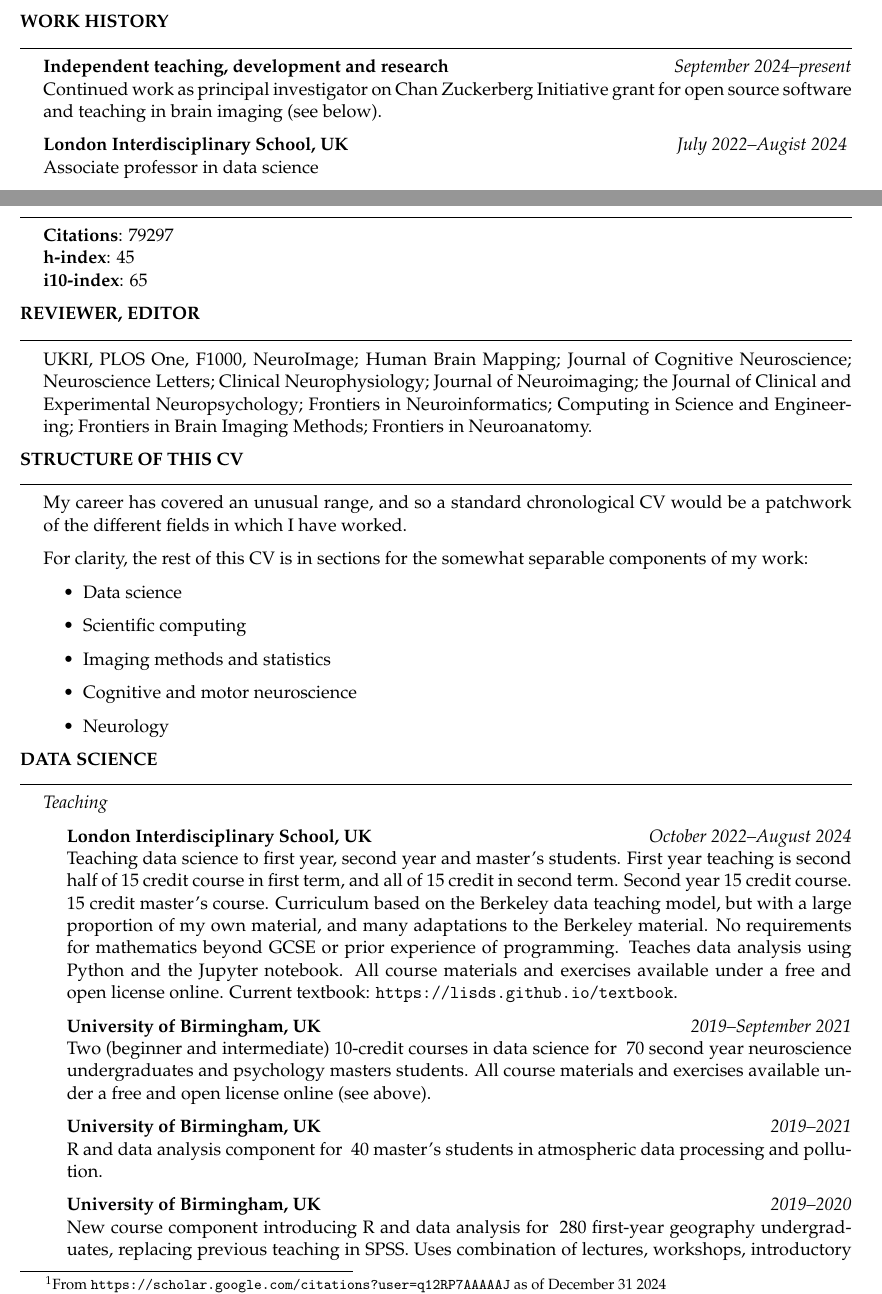
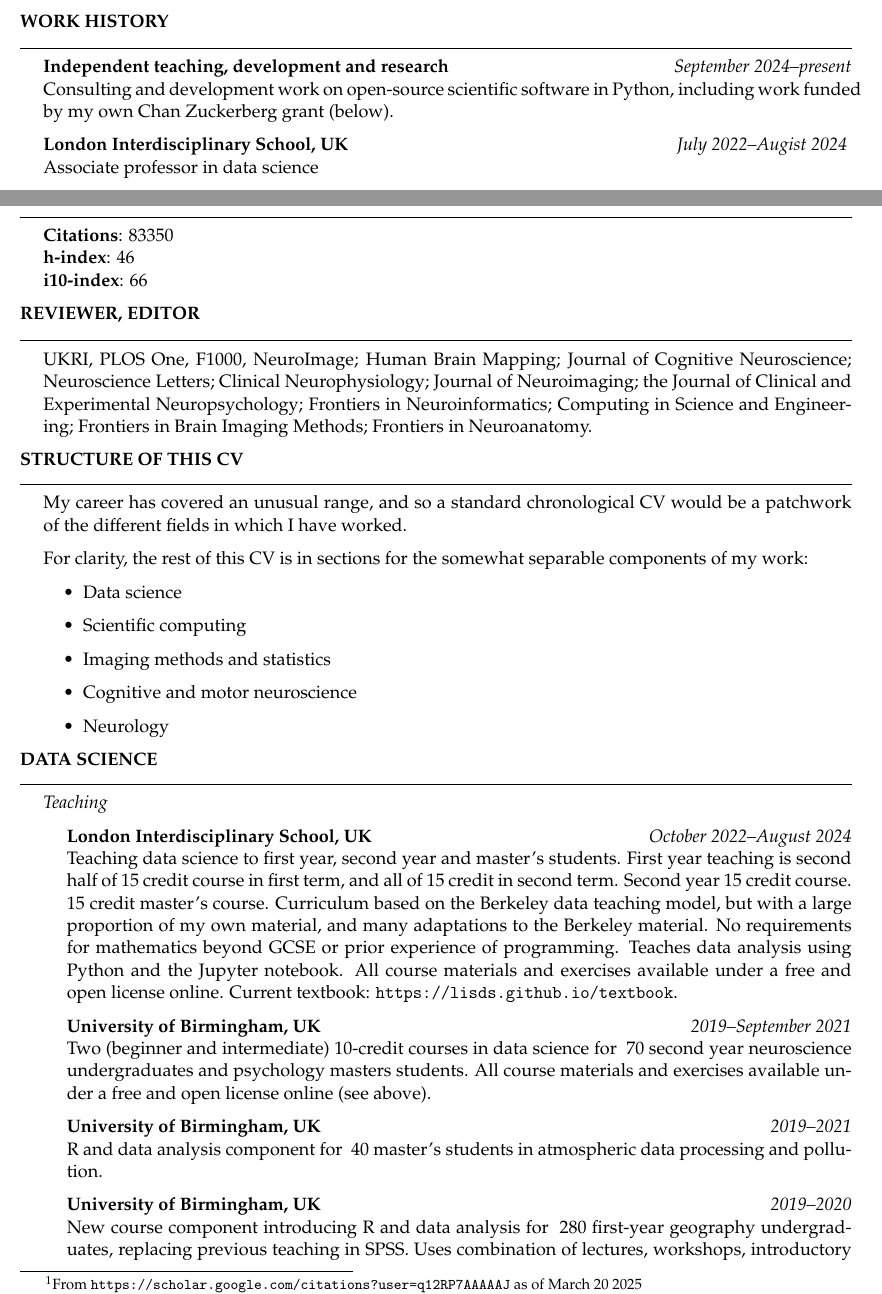
Before and after one commit to matthew-brett/mbcv, a LaTeX CV (matthew_brett_cv.tex): two parts of pages 1 and 2 of 10, joined at a grey line, cut so that both start at the same text. Compiled offline with pdfLaTeX.

Commit message:
Update for March 2025.

```diff
--- a/matthew_brett_cv.tex
+++ b/matthew_brett_cv.tex
@@ -82,8 +82,8 @@ BA Experimental psychology}
 \begin{cvSection}{Work history}
 
     \PlaceDateNote{Independent teaching, development and research}{September 2024--present}{
-    Continued work as principal investigator on Chan Zuckerberg Initiative
-    grant for open source software and teaching in brain imaging (see below).}
+        Consulting and development work on open-source scientific software in
+        Python, including work funded by my own Chan Zuckerberg grant (below).}
 
 \PlaceDateNote{\LIS}{July 2022--Augist 2024 }{
     Associate professor in data science}
@@ -138,11 +138,11 @@ House officer in surgery}
 
 \begin{cvSection}{Research metrics}[
     \footnote{ From
-    \url{https://scholar.google.com/citations?user=q12RP7AAAAAJ} as of December 31 2024}]
+    \url{https://scholar.google.com/citations?user=q12RP7AAAAAJ} as of March 20 2025}]
 
-{\bf Citations}: 79297 \\
-{\bf h-index}: 45 \\
-{\bf i10-index}: 65
+{\bf Citations}: 83350 \\
+{\bf h-index}: 46 \\
+{\bf i10-index}: 66
 
 \end{cvSection}
 
```
